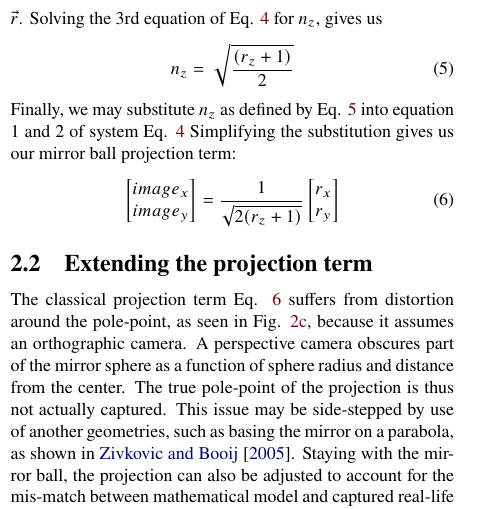
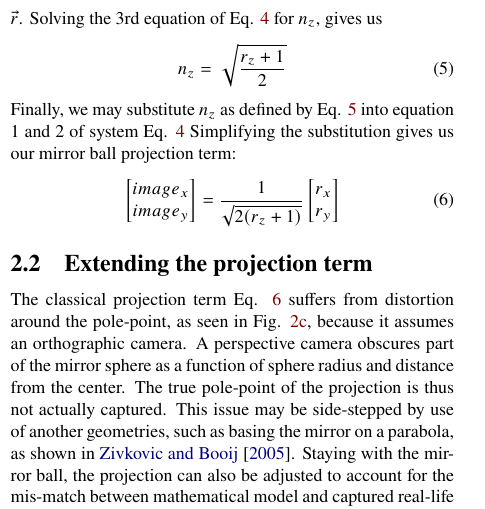
Before and after one commit to FrostKiwi/Mirrorball-Paper, a LaTeX paper (2023-Artsimovich-Hirono.tex): part of one column of page 2 of 4, cut so that both start at the same text. Compiled offline with pdfLaTeX.

Commit message:
Unneeded brackets

```diff
--- a/2023-Artsimovich-Hirono.tex
+++ b/2023-Artsimovich-Hirono.tex
@@ -112,7 +112,7 @@
 	\end{equation}
 	However, we need this system the other way around. We want to get the correct image pixel, based on the reflection direction $\vec{r}$. Solving the 3rd equation of Eq. \ref{eq:system} for $n_z$, gives us
 	\begin{equation}\label{eq:substitute}
-		n_z=\ \sqrt{\frac{\left(r_z+1\right)}{2}}
+		n_z=\ \sqrt{\frac{r_z+1}{2}}
 	\end{equation}
 	Finally, we may substitute $n_z$ as defined by Eq. \ref{eq:substitute} into equation 1 and 2 of system Eq. \ref{eq:system} Simplifying the substitution gives us our mirror ball projection term:
 	\begin{equation}\label{eq:simple_project}
```
